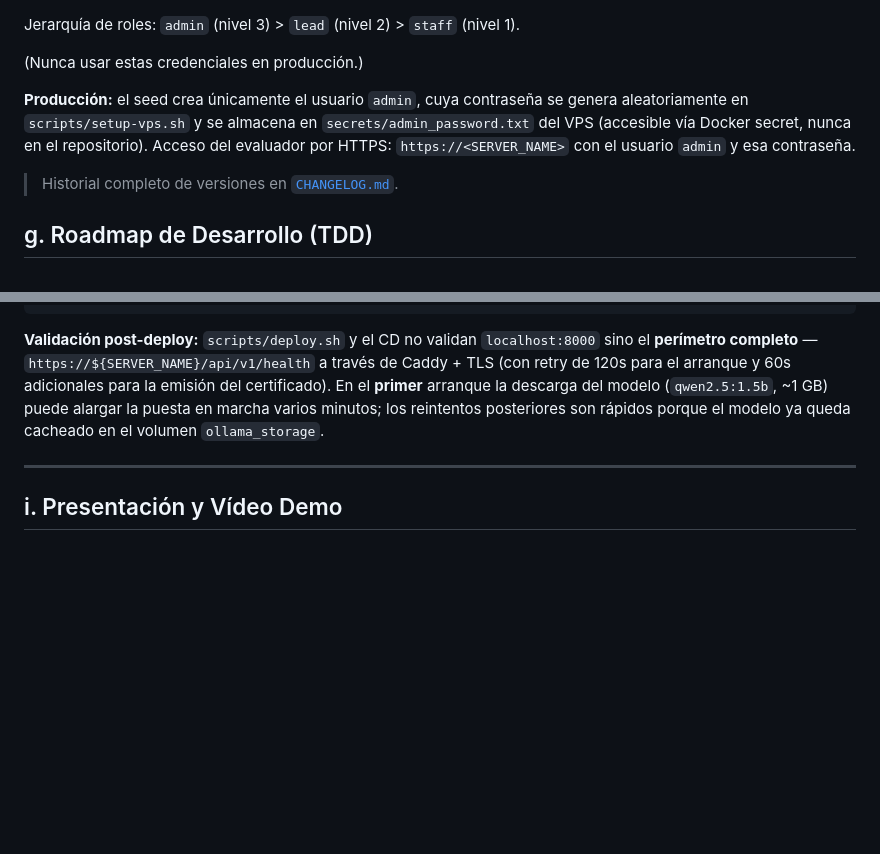
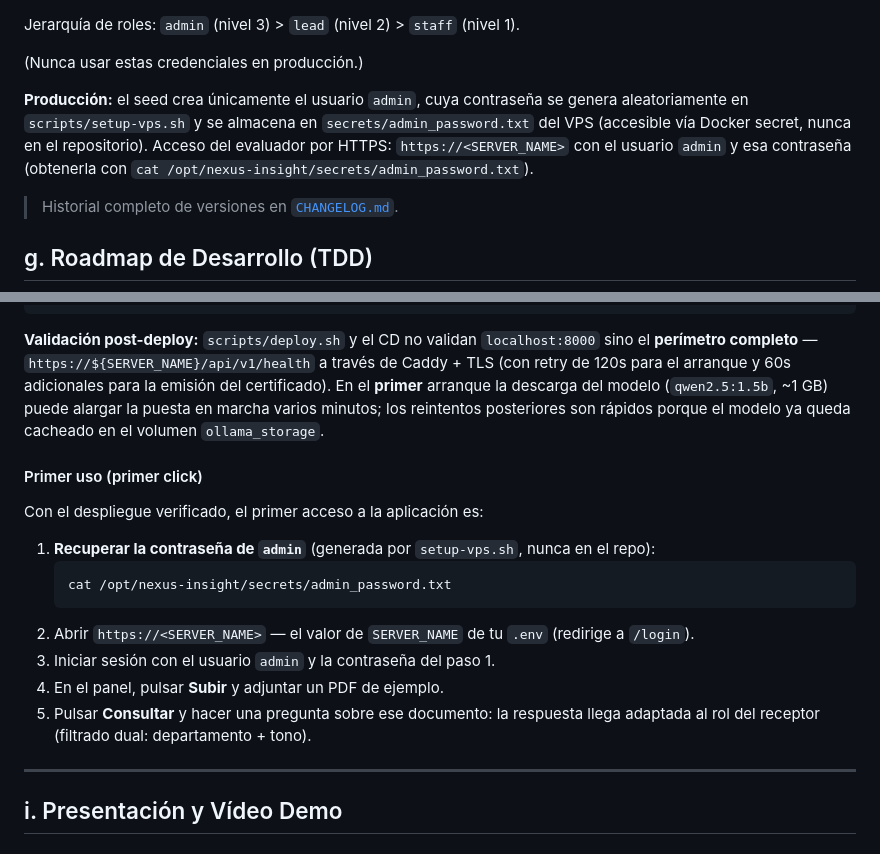
Before and after one commit to agado/khora-nexus-insight, a Markdown page: README.md, 2 parts joined by grey strips. Drawn GitHub-style; blank space fills up the shorter version.

Commit message:
docs(README): primer uso en produccion y recuperacion de la contraseña admin
Cierra el ultimo eslabon del viaje 'documentacion -> primer click': el runbook
terminaba en el smoke test sin decir como obtener la contraseña de admin
(cat secrets/admin_password.txt) ni que hacer tras el login (Subir PDF, Consultar).

````diff
--- a/README.md
+++ b/README.md
@@ -374,7 +374,7 @@ Jerarquía de roles: `admin` (nivel 3) > `lead` (nivel 2) > `staff` (nivel 1).
 
 (Nunca usar estas credenciales en producción.)
 
-**Producción:** el seed crea únicamente el usuario `admin`, cuya contraseña se genera aleatoriamente en `scripts/setup-vps.sh` y se almacena en `secrets/admin_password.txt` del VPS (accesible vía Docker secret, nunca en el repositorio). Acceso del evaluador por HTTPS: `https://<SERVER_NAME>` con el usuario `admin` y esa contraseña.
+**Producción:** el seed crea únicamente el usuario `admin`, cuya contraseña se genera aleatoriamente en `scripts/setup-vps.sh` y se almacena en `secrets/admin_password.txt` del VPS (accesible vía Docker secret, nunca en el repositorio). Acceso del evaluador por HTTPS: `https://<SERVER_NAME>` con el usuario `admin` y esa contraseña (obtenerla con `cat /opt/nexus-insight/secrets/admin_password.txt`).
 
 
 
@@ -643,6 +643,19 @@ PGPASSWORD="$PROD_DB_PASSWORD" psql -h 127.0.0.1 -p "${PROD_DB_PORT:-5432}" \
 
 **Validación post-deploy:** `scripts/deploy.sh` y el CD no validan `localhost:8000` sino el **perímetro completo** — `https://${SERVER_NAME}/api/v1/health` a través de Caddy + TLS (con retry de 120s para el arranque y 60s adicionales para la emisión del certificado). En el **primer** arranque la descarga del modelo (`qwen2.5:1.5b`, ~1 GB) puede alargar la puesta en marcha varios minutos; los reintentos posteriores son rápidos porque el modelo ya queda cacheado en el volumen `ollama_storage`.
 
+#### Primer uso (primer click)
+
+Con el despliegue verificado, el primer acceso a la aplicación es:
+
+1. **Recuperar la contraseña de `admin`** (generada por `setup-vps.sh`, nunca en el repo):
+   ```bash
+   cat /opt/nexus-insight/secrets/admin_password.txt
+   ```
+2. Abrir `https://<SERVER_NAME>` — el valor de `SERVER_NAME` de tu `.env` (redirige a `/login`).
+3. Iniciar sesión con el usuario `admin` y la contraseña del paso 1.
+4. En el panel, pulsar **Subir** y adjuntar un PDF de ejemplo.
+5. Pulsar **Consultar** y hacer una pregunta sobre ese documento: la respuesta llega adaptada al rol del receptor (filtrado dual: departamento + tono).
+
 ---
 
 ## i. Presentación y Vídeo Demo
````
